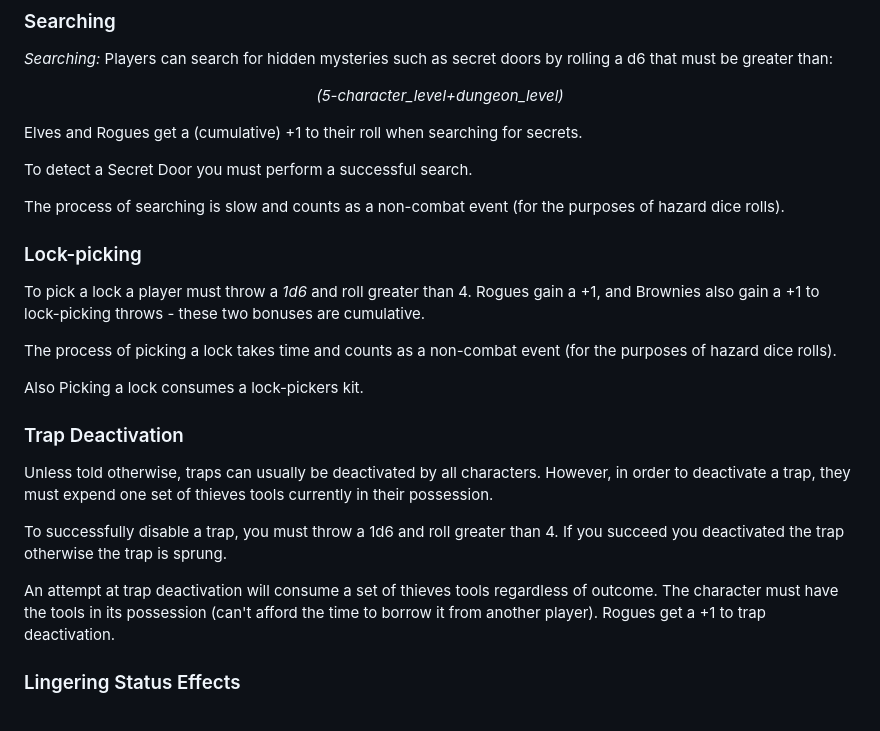
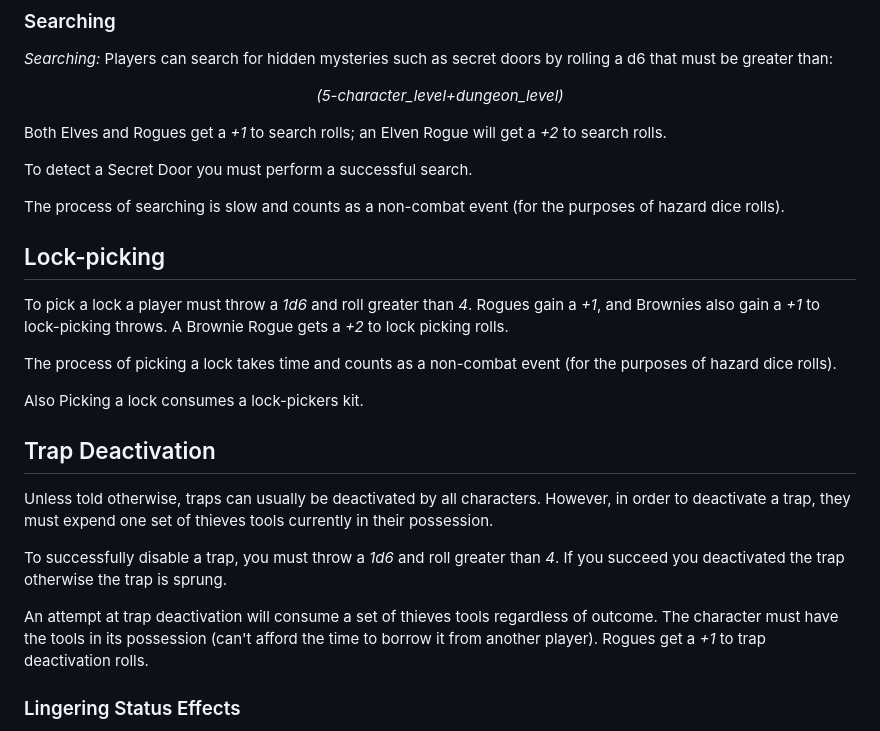
Before and after one commit to BajaInnoTech/depthrangers, a Markdown page: DepthRangers RPG System.md, the part around one of its changes. Rendered like a GitHub page.

Commit message:
Updates lock picking roll wording

```diff
--- a/DepthRangers RPG System.md
+++ b/DepthRangers RPG System.md
@@ -888,27 +888,27 @@ Hazard Die Rolls depict events that take you by surprise when things seemed othe
 
 *<center>(5-character_level+dungeon_level)</center>*
 
-Elves and Rogues get a (cumulative) +1 to their roll when searching for secrets.
+Both Elves and Rogues get a *+1* to search rolls; an Elven Rogue will get a *+2* to search rolls.
 
 To detect a Secret Door you must perform a successful search.
 
 The process of searching is slow and counts as a non-combat event (for the purposes of hazard dice rolls).
 
-### Lock-picking
+## Lock-picking
 
-To pick a lock a player must throw a *1d6* and roll greater than 4. Rogues gain a +1, and Brownies also gain a +1 to lock-picking throws - these two bonuses are cumulative.
+To pick a lock a player must throw a *1d6* and roll greater than *4*. Rogues gain a *+1*, and Brownies also gain a *+1* to lock-picking throws. A Brownie Rogue gets a *+2* to lock picking rolls.
 
 The process of picking a lock takes time and counts as a non-combat event (for the purposes of hazard dice rolls).
 
 Also Picking a lock consumes a lock-pickers kit.
 
-### Trap Deactivation
+## Trap Deactivation
 
 Unless told otherwise, traps can usually be deactivated by all characters. However, in order to deactivate a trap, they must expend one set of thieves tools currently in their possession.
 
-To successfully disable a trap, you must throw a 1d6 and roll greater than 4. If you succeed you deactivated the trap otherwise the trap is sprung.
+To successfully disable a trap, you must throw a *1d6* and roll greater than *4*. If you succeed you deactivated the trap otherwise the trap is sprung.
 
-An attempt at trap deactivation will consume a set of thieves tools regardless of outcome. The character must have the tools in its possession (can't afford the time to borrow it from another player). Rogues get a +1 to trap deactivation.
+An attempt at trap deactivation will consume a set of thieves tools regardless of outcome. The character must have the tools in its possession (can't afford the time to borrow it from another player). Rogues get a *+1* to trap deactivation rolls.
 
 ### Lingering Status Effects
 
```
Also changed, not shown: other parts of DepthRangers RPG System.md (+2 -2 lines).
